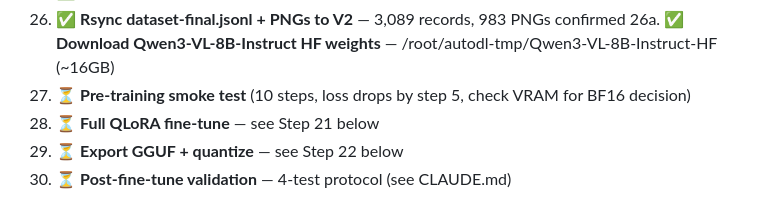
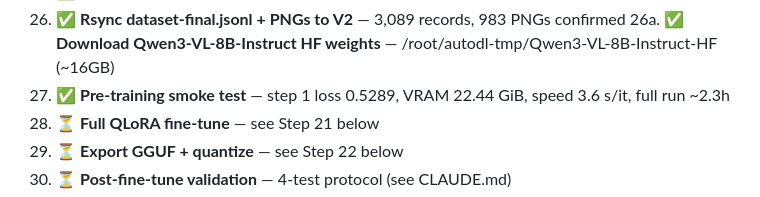
Before and after one commit to stefans71/frontend-design-dataset, a Markdown page: PLAN.md, the part around the change. Rendered like a GitHub page.

```diff
--- a/PLAN.md
+++ b/PLAN.md
@@ -209,7 +209,7 @@ output/
 25. ✅ **Install SWIFT on V2 instance** — ms-swift 4.2.1
 26. ✅ **Rsync dataset-final.jsonl + PNGs to V2** — 3,089 records, 983 PNGs confirmed
 26a. ✅ **Download Qwen3-VL-8B-Instruct HF weights** — /root/autodl-tmp/Qwen3-VL-8B-Instruct-HF (~16GB)
-27. ⏳ **Pre-training smoke test** (10 steps, loss drops by step 5, check VRAM for BF16 decision)
+27. ✅ **Pre-training smoke test** — step 1 loss 0.5289, VRAM 22.44 GiB, speed 3.6 s/it, full run ~2.3h
 28. ⏳ **Full QLoRA fine-tune** — see Step 21 below
 29. ⏳ **Export GGUF + quantize** — see Step 22 below
 30. ⏳ **Post-fine-tune validation** — 4-test protocol (see CLAUDE.md)
```
Also changed, not shown: CLAUDE.md (+15 -5 lines).
